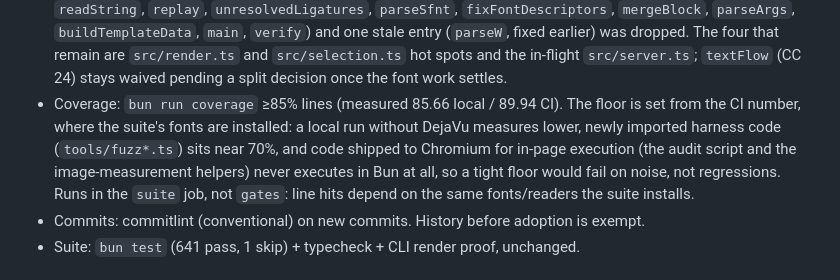
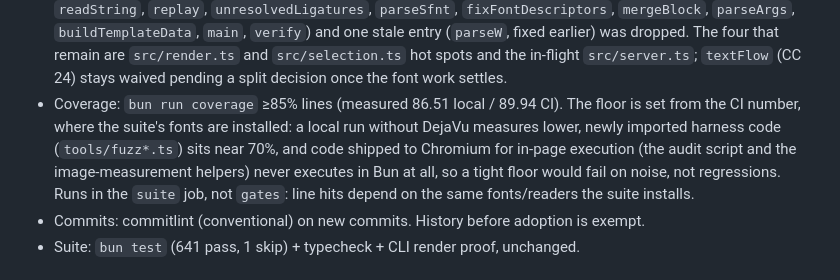
Before and after one commit to muhammedanasmithadi/letterpress, a Markdown page: docs/guidelines.md, the part around the change. Rendered like a GitHub page.

Commit message:
docs: record improved local coverage measurement

```diff
--- a/docs/guidelines.md
+++ b/docs/guidelines.md
@@ -16,7 +16,7 @@ Baseline 2026-10-10, Bun + TypeScript 7.0.2 codebase (18 src files, 23 test file
 - Lint overrides: `.oxlintrc.json` waives pre-existing findings the old `eslint tools` never saw — `typescript/no-explicit-any` in the DevTools plumbing (`src/browser.ts`, `src/chromium.ts`) and the bench harnesses (`tools/bench-*.ts`), plus `no-control-regex` and `no-useless-escape` in `src/render.ts`. The `any`s are dynamic protocol/JSON envelopes whose typing is a refactor, not a lint fix; the renderer regexes match raw PDF bytes, where control characters are legitimate. Every other finding the new gate surfaced was fixed mechanically (unused imports, a redundant `\-` escape, two redundant spreads).
 - Security backlog adjudicated 2026-10-11, all safe: the 7 dynamic-RegExp sites use linear patterns (character classes, no nested quantifiers) over PDF bytes, and every interpolated value is either a code literal or escaped (`rolePattern` now escapes like the `want` builder). `rolePattern` hardening commit covers the one unescaped case.
 - Complexity ratchet: `tools/ratchet.mjs` fails on any NEW CC>15/L>200 function. 4 known breaches baselined in `waivers/baseline.lizard.txt`. Several were split into helpers during the oxlint/oxfmt migration (`#onMessage`, `readString`, `replay`, `unresolvedLigatures`, `parseSfnt`, `fixFontDescriptors`, `mergeBlock`, `parseArgs`, `buildTemplateData`, `main`, `verify`) and one stale entry (`parseW`, fixed earlier) was dropped. The four that remain are `src/render.ts` and `src/selection.ts` hot spots and the in-flight `src/server.ts`; `textFlow` (CC 24) stays waived pending a split decision once the font work settles.
-- Coverage: `bun run coverage` ≥85% lines (measured 85.66 local / 89.94 CI). The floor is set from the CI number, where the suite's fonts are installed: a local run without DejaVu measures lower, newly imported harness code (`tools/fuzz*.ts`) sits near 70%, and code shipped to Chromium for in-page execution (the audit script and the image-measurement helpers) never executes in Bun at all, so a tight floor would fail on noise, not regressions. Runs in the `suite` job, not `gates`: line hits depend on the same fonts/readers the suite installs.
+- Coverage: `bun run coverage` ≥85% lines (measured 86.51 local / 89.94 CI). The floor is set from the CI number, where the suite's fonts are installed: a local run without DejaVu measures lower, newly imported harness code (`tools/fuzz*.ts`) sits near 70%, and code shipped to Chromium for in-page execution (the audit script and the image-measurement helpers) never executes in Bun at all, so a tight floor would fail on noise, not regressions. Runs in the `suite` job, not `gates`: line hits depend on the same fonts/readers the suite installs.
 - Commits: commitlint (conventional) on new commits. History before adoption is exempt.
 - Suite: `bun test` (641 pass, 1 skip) + typecheck + CLI render proof, unchanged.
 
```
